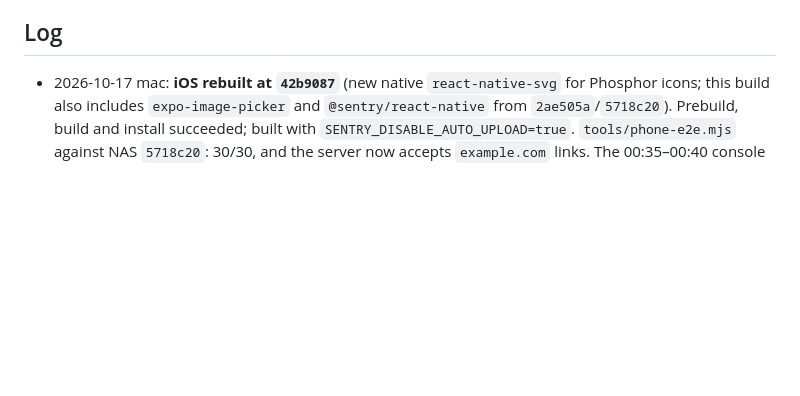
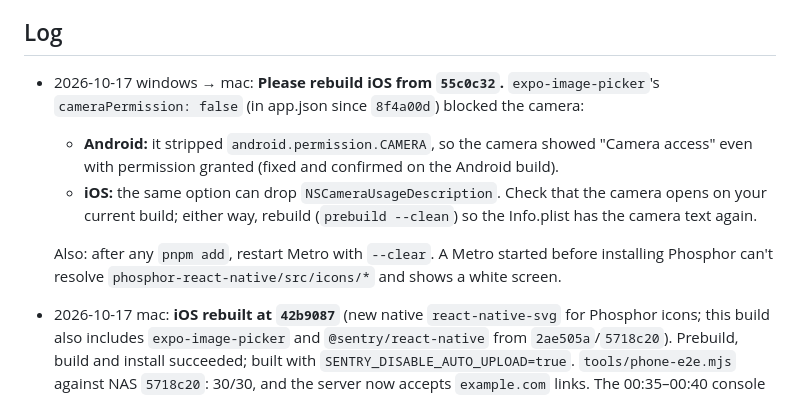
Before and after one commit to noobsaibot666/shootspot, a Markdown page: state/windows-macos-handoff.md, the part around the change. GitHub-like rendering; blank space fills up the shorter version.

Commit message:
state: iOS rebuild for camera permission fix (55c0c32)
Co-Authored-By: Claude Opus 5.5 <noreply@anthropic.com>

```diff
--- a/state/windows-macos-handoff.md
+++ b/state/windows-macos-handoff.md
@@ -57,6 +57,12 @@ Rules:
   6. ~~Heading test C16/C17~~: deferred to Phase 5 by the owner (low priority).
 
 ## Log
+
+- 2026-10-17 windows → mac: **Please rebuild iOS from `55c0c32`.** `expo-image-picker`'s `cameraPermission: false` (in app.json since `8f4a00d`) blocked the camera:
+  - **Android:** it stripped `android.permission.CAMERA`, so the camera showed "Camera access" even with permission granted (fixed and confirmed on the Android build).
+  - **iOS:** the same option can drop `NSCameraUsageDescription`. Check that the camera opens on your current build; either way, rebuild (`prebuild --clean`) so the Info.plist has the camera text again.
+
+  Also: after any `pnpm add`, restart Metro with `--clear`. A Metro started before installing Phosphor can't resolve `phosphor-react-native/src/icons/*` and shows a white screen.
 
 - 2026-10-17 mac: **iOS rebuilt at `42b9087`** (new native `react-native-svg` for Phosphor icons; this build also includes `expo-image-picker` and `@sentry/react-native` from `2ae505a`/`5718c20`). Prebuild, build and install succeeded; built with `SENTRY_DISABLE_AUTO_UPLOAD=true`. `tools/phone-e2e.mjs` against NAS `5718c20`: 30/30, and the server now accepts `example.com` links. The 00:35–00:40 console on the previous build had no app errors; the only drop was the dev websocket when the app went to background. Metro warns that `expo-router`'s `exports` entry for `build/global-state/router-store` points to a missing file and falls back; harmless. The owner is testing gallery import and the new UI, with console capture running.
 
```
